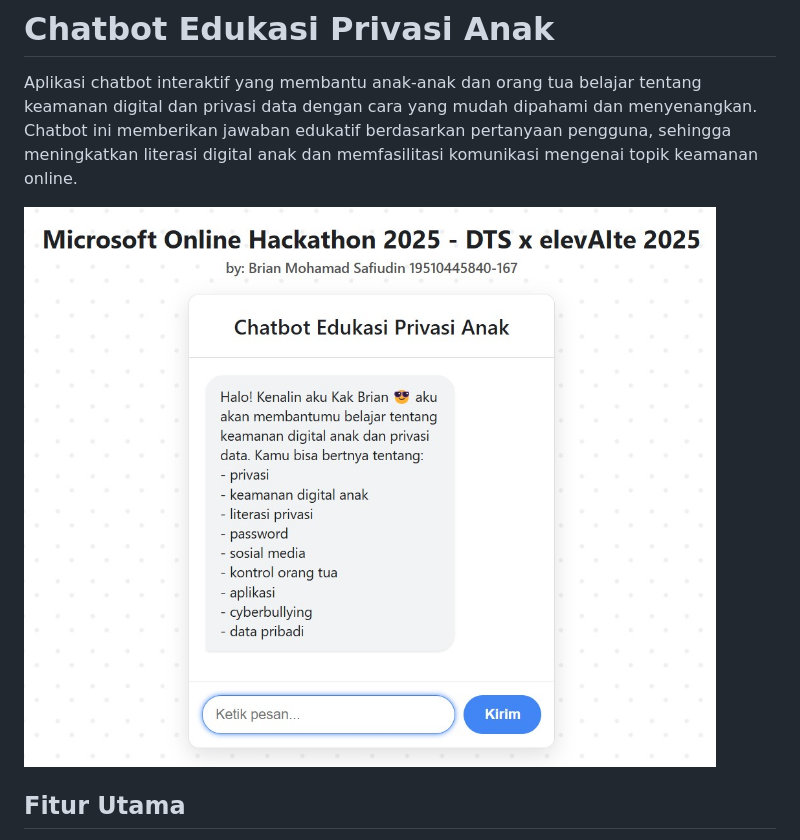
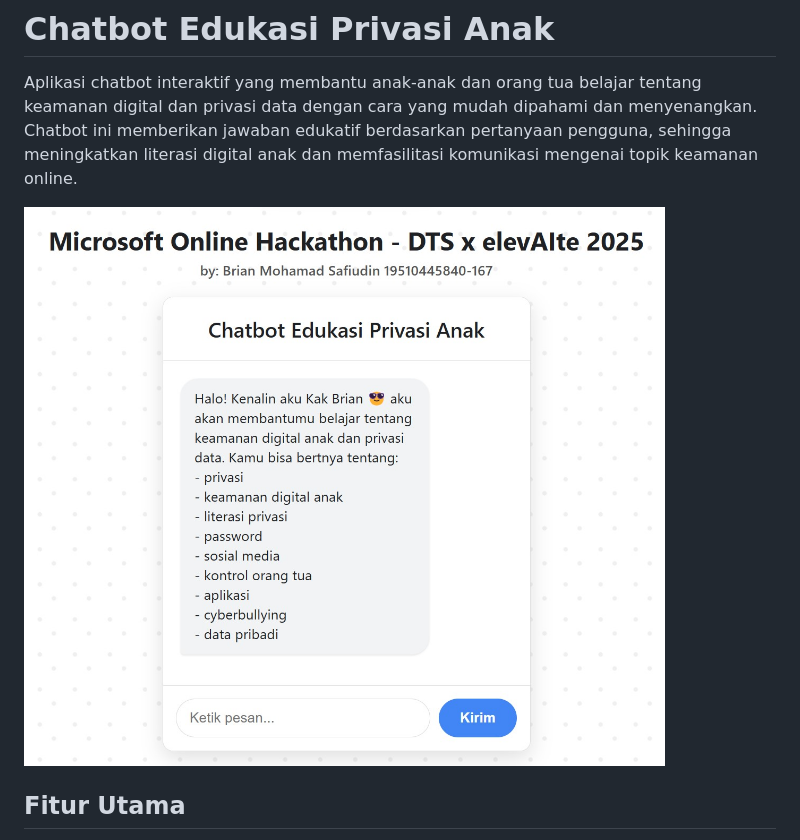
Before and after one commit to BrianMohamadSafiudin/hackathon_privasi_anak_ai, a Markdown page: README.md, the part around the change. GitHub-like rendering; pictures changed too: doc/chatbot.jpg (deleted), doc/demo.jpg (added).

Commit message:
Feat: Update Demo

```diff
--- a/README.md
+++ b/README.md
@@ -2,7 +2,7 @@
 
 Aplikasi chatbot interaktif yang membantu anak-anak dan orang tua belajar tentang keamanan digital dan privasi data dengan cara yang mudah dipahami dan menyenangkan. Chatbot ini memberikan jawaban edukatif berdasarkan pertanyaan pengguna, sehingga meningkatkan literasi digital anak dan memfasilitasi komunikasi mengenai topik keamanan online.
 
-![Screenshot](doc/chatbot.jpg)
+![Screenshot](doc/demo.jpg)
 
 ## Fitur Utama
 - Chatbot berbasis AI yang mampu menjawab pertanyaan seputar keamanan digital anak.
```
